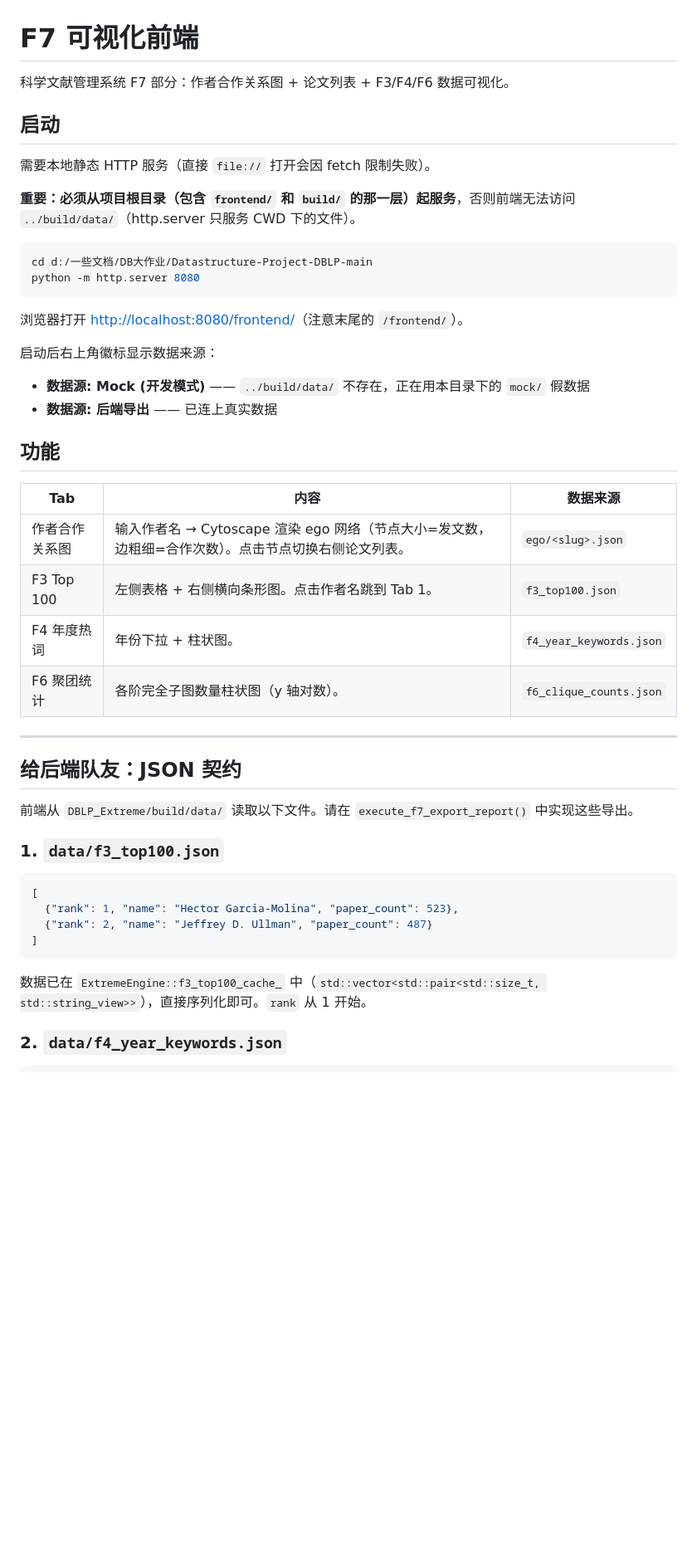
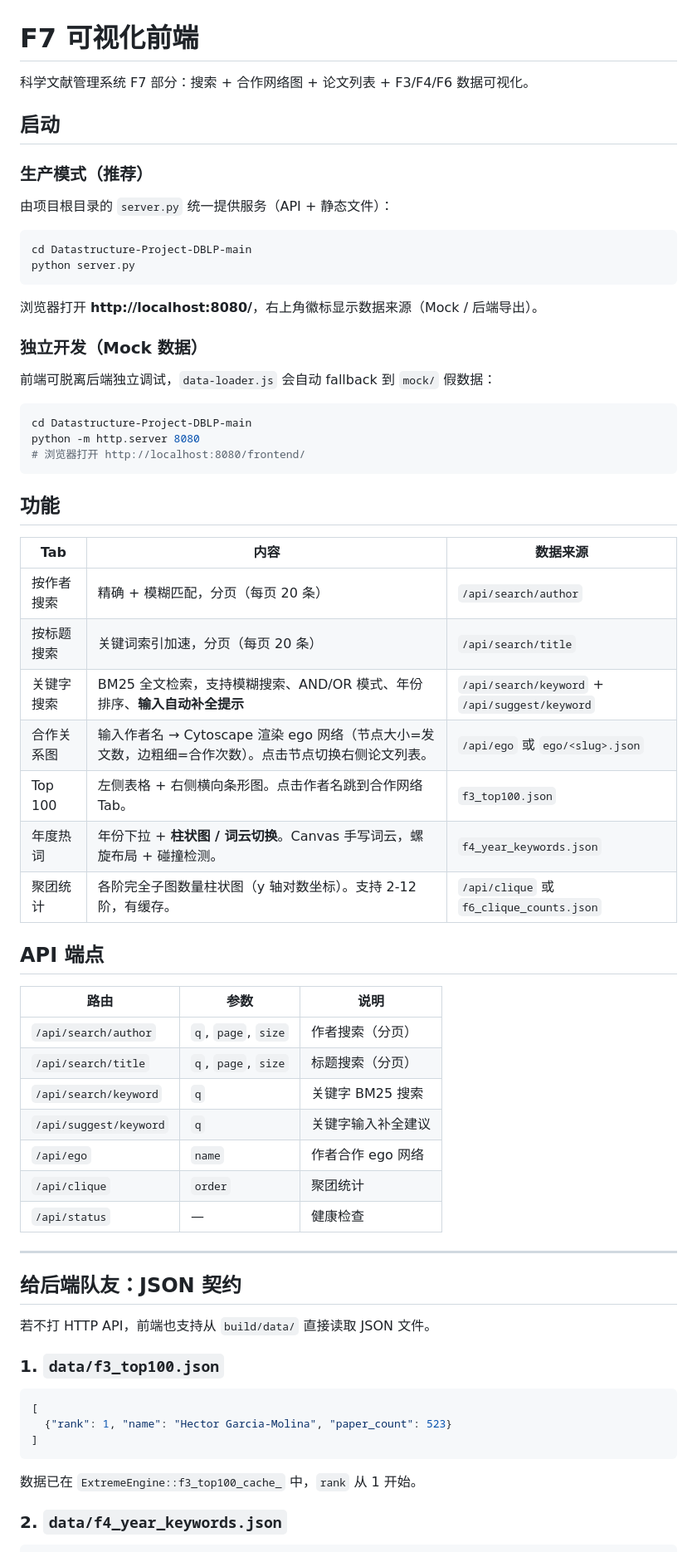
Before and after one commit to mio-a11y/DBLP-Extreme, a Markdown page: frontend/README.md, the part around one of its changes. Shown at 83% size. Drawn GitHub-style; blank space fills up the shorter version.

Commit message:
docs: 更新 frontend README，补充新增功能与 API 端点
Co-Authored-By: Claude Opus 4.7 <noreply@anthropic.com>

````diff
--- a/frontend/README.md
+++ b/frontend/README.md
@@ -1,49 +1,69 @@
 # F7 可视化前端
 
-科学文献管理系统 F7 部分：作者合作关系图 + 论文列表 + F3/F4/F6 数据可视化。
+科学文献管理系统 F7 部分：搜索 + 合作网络图 + 论文列表 + F3/F4/F6 数据可视化。
 
 ## 启动
 
-需要本地静态 HTTP 服务（直接 `file://` 打开会因 fetch 限制失败）。
+### 生产模式（推荐）
 
-**重要：必须从项目根目录（包含 `frontend/` 和 `build/` 的那一层）起服务**，否则前端无法访问 `../build/data/`（http.server 只服务 CWD 下的文件）。
+由项目根目录的 `server.py` 统一提供服务（API + 静态文件）：
 
 ```bash
-cd d:/一些文档/DB大作业/Datastructure-Project-DBLP-main
-python -m http.server 8080
+cd Datastructure-Project-DBLP-main
+python server.py
 ```
 
-浏览器打开 <http://localhost:8080/frontend/>（注意末尾的 `/frontend/`）。
+浏览器打开 **http://localhost:8080/**，右上角徽标显示数据来源（Mock / 后端导出）。
 
-启动后右上角徽标显示数据来源：
-- **数据源: Mock (开发模式)** —— `../build/data/` 不存在，正在用本目录下的 `mock/` 假数据
-- **数据源: 后端导出** —— 已连上真实数据
+### 独立开发（Mock 数据）
+
+前端可脱离后端独立调试，`data-loader.js` 会自动 fallback 到 `mock/` 假数据：
+
+```bash
+cd Datastructure-Project-DBLP-main
+python -m http.server 8080
+# 浏览器打开 http://localhost:8080/frontend/
+```
 
 ## 功能
 
 | Tab | 内容 | 数据来源 |
 |---|---|---|
-| 作者合作关系图 | 输入作者名 → Cytoscape 渲染 ego 网络（节点大小=发文数，边粗细=合作次数）。点击节点切换右侧论文列表。 | `ego/<slug>.json` |
-| F3 Top 100 | 左侧表格 + 右侧横向条形图。点击作者名跳到 Tab 1。 | `f3_top100.json` |
-| F4 年度热词 | 年份下拉 + 柱状图。 | `f4_year_keywords.json` |
-| F6 聚团统计 | 各阶完全子图数量柱状图（y 轴对数）。 | `f6_clique_counts.json` |
+| 按作者搜索 | 精确 + 模糊匹配，分页（每页 20 条） | `/api/search/author` |
+| 按标题搜索 | 关键词索引加速，分页（每页 20 条） | `/api/search/title` |
+| 关键字搜索 | BM25 全文检索，支持模糊搜索、AND/OR 模式、年份排序、**输入自动补全提示** | `/api/search/keyword` + `/api/suggest/keyword` |
+| 合作关系图 | 输入作者名 → Cytoscape 渲染 ego 网络（节点大小=发文数，边粗细=合作次数）。点击节点切换右侧论文列表。 | `/api/ego` 或 `ego/<slug>.json` |
+| Top 100 | 左侧表格 + 右侧横向条形图。点击作者名跳到合作网络 Tab。 | `f3_top100.json` |
+| 年度热词 | 年份下拉 + **柱状图 / 词云切换**。Canvas 手写词云，螺旋布局 + 碰撞检测。 | `f4_year_keywords.json` |
+| 聚团统计 | 各阶完全子图数量柱状图（y 轴对数坐标）。支持 2-12 阶，有缓存。 | `/api/clique` 或 `f6_clique_counts.json` |
+
+## API 端点
+
+| 路由 | 参数 | 说明 |
+|------|------|------|
+| `/api/search/author` | `q`, `page`, `size` | 作者搜索（分页） |
+| `/api/search/title` | `q`, `page`, `size` | 标题搜索（分页） |
+| `/api/search/keyword` | `q` | 关键字 BM25 搜索 |
+| `/api/suggest/keyword` | `q` | 关键字输入补全建议 |
+| `/api/ego` | `name` | 作者合作 ego 网络 |
+| `/api/clique` | `order` | 聚团统计 |
+| `/api/status` | — | 健康检查 |
 
 ---
 
 ## 给后端队友：JSON 契约
 
-前端从 `DBLP_Extreme/build/data/` 读取以下文件。请在 `execute_f7_export_report()` 中实现这些导出。
+若不打 HTTP API，前端也支持从 `build/data/` 直接读取 JSON 文件。
 
 ### 1. `data/f3_top100.json`
 
 ```json
 [
-  {"rank": 1, "name": "Hector Garcia-Molina", "paper_count": 523},
-  {"rank": 2, "name": "Jeffrey D. Ullman", "paper_count": 487}
+  {"rank": 1, "name": "Hector Garcia-Molina", "paper_count": 523}
 ]
 ```
 
-数据已在 `ExtremeEngine::f3_top100_cache_` 中（`std::vector<std::pair<std::size_t, std::string_view>>`），直接序列化即可。`rank` 从 1 开始。
+数据已在 `ExtremeEngine::f3_top100_cache_` 中，`rank` 从 1 开始。
 
 ### 2. `data/f4_year_keywords.json`
 
````
Also changed, not shown: other parts of frontend/README.md (+9 -30 lines).
